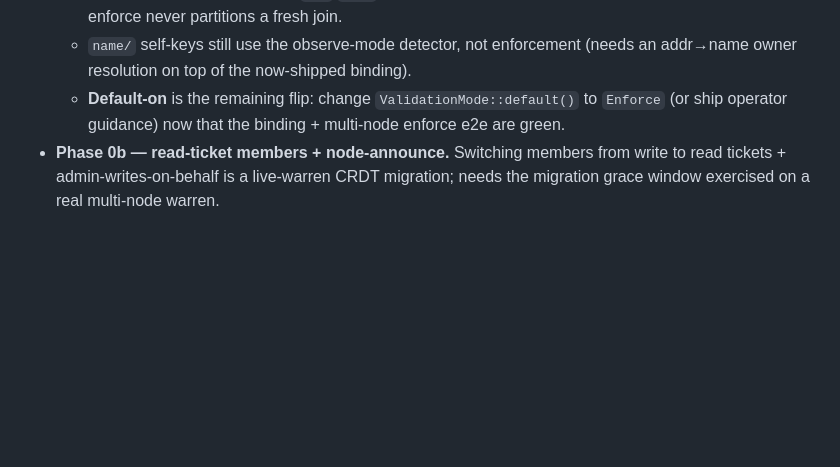
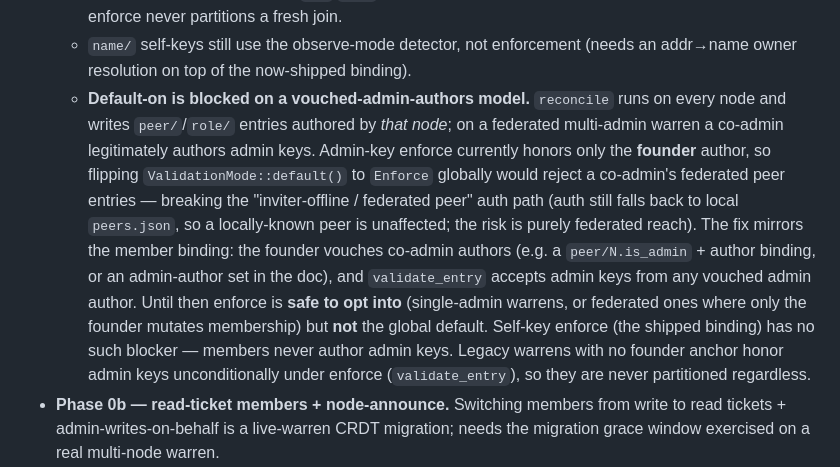
Before and after one commit to Keikai-Inc/wirehop, a Markdown page: docs/technical/install-and-invite-tiers.md, the part around the change. Rendered like a GitHub page; blank space fills up the shorter version.

Commit message:
docs: record default-on blocker (vouched-admin-authors) in §10
Self-key enforce + the member binding shipped; the global default-on flip
is blocked on a vouched-admin-authors model because reconcile writes
peer/role entries authored by each node, so a federated co-admin
legitimately authors admin keys. Enforce stays opt-in until the founder
can vouch co-admin authors. Self-key enforce has no such blocker.

```diff
--- a/docs/technical/install-and-invite-tiers.md
+++ b/docs/technical/install-and-invite-tiers.md
@@ -461,9 +461,23 @@ or a privilege-escalation hole. Each needs test infrastructure we don't have yet
     migration *grace* (unbound owner), so enforce never partitions a fresh join.
   - `name/` self-keys still use the observe-mode detector, not enforcement
     (needs an addr→name owner resolution on top of the now-shipped binding).
-  - **Default-on** is the remaining flip: change `ValidationMode::default()` to
-    `Enforce` (or ship operator guidance) now that the binding + multi-node
-    enforce e2e are green.
+  - **Default-on is blocked on a vouched-admin-authors model.** `reconcile`
+    runs on every node and writes `peer/`/`role/` entries authored by *that
+    node*; on a federated multi-admin warren a co-admin legitimately authors
+    admin keys. Admin-key enforce currently honors only the **founder** author,
+    so flipping `ValidationMode::default()` to `Enforce` globally would reject a
+    co-admin's federated peer entries — breaking the "inviter-offline /
+    federated peer" auth path (auth still falls back to local `peers.json`, so a
+    locally-known peer is unaffected; the risk is purely federated reach). The
+    fix mirrors the member binding: the founder vouches co-admin authors (e.g. a
+    `peer/N.is_admin` + author binding, or an admin-author set in the doc), and
+    `validate_entry` accepts admin keys from any vouched admin author. Until
+    then enforce is **safe to opt into** (single-admin warrens, or
+    federated ones where only the founder mutates membership) but **not** the
+    global default. Self-key enforce (the shipped binding) has no such blocker —
+    members never author admin keys. Legacy warrens with no founder anchor honor
+    admin keys unconditionally under enforce (`validate_entry`), so they are
+    never partitioned regardless.
 - **Phase 0b — read-ticket members + node-announce.** Switching members from
   write to read tickets + admin-writes-on-behalf is a live-warren CRDT migration;
   needs the migration grace window exercised on a real multi-node warren.
```
